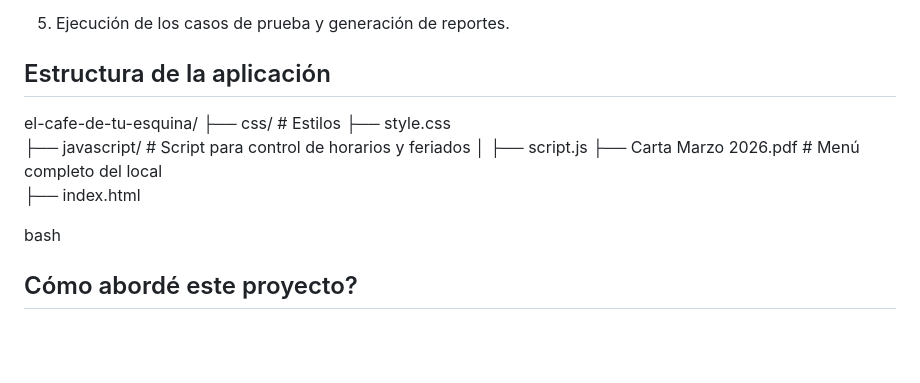
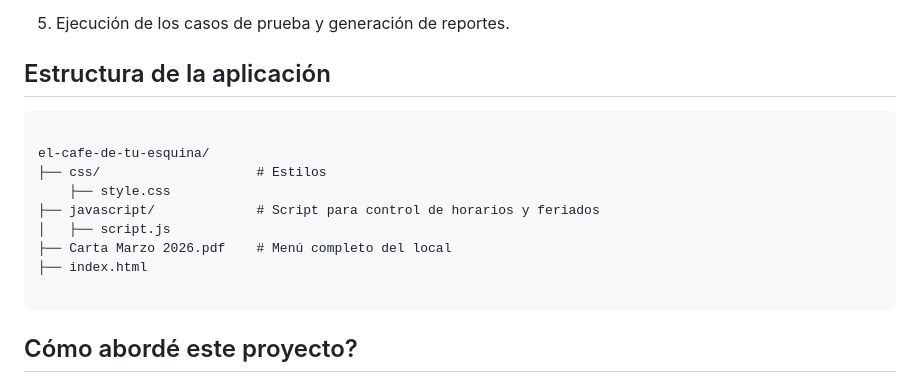
Before and after one commit to marianaluduena/el_cafe_de_tu_esquina, a Markdown page: README.md, the part around the change. Rendered like a GitHub page; blank space fills up the shorter version.

Commit message:
Update README with application structure details
Added application structure section with directory layout.

````diff
--- a/README.md
+++ b/README.md
@@ -19,7 +19,7 @@ Dividí este proyecto en 5 etapas:
 
 ## Estructura de la aplicación
 
-
+```
 
 el-cafe-de-tu-esquina/
 ├── css/                    # Estilos
@@ -29,7 +29,7 @@ el-cafe-de-tu-esquina/
 ├── Carta Marzo 2026.pdf    # Menú completo del local
 ├── index.html
 
-bash
+```
 
 ## Cómo abordé este proyecto?
 
````
